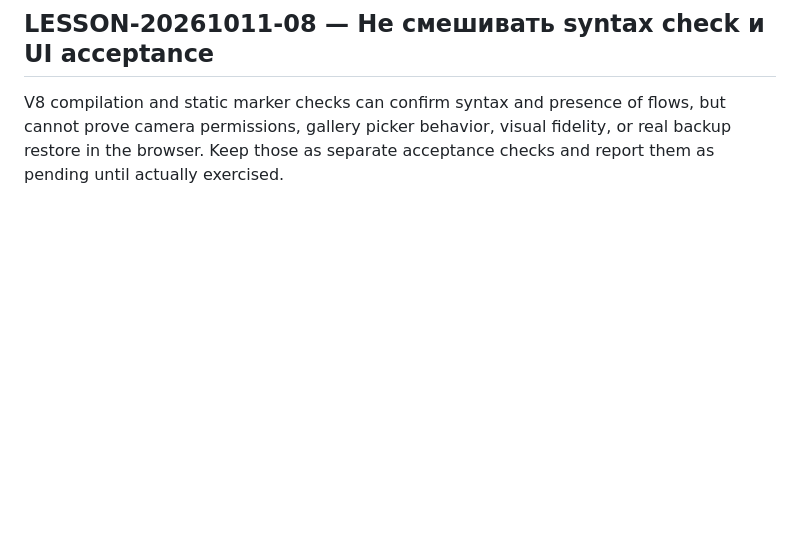
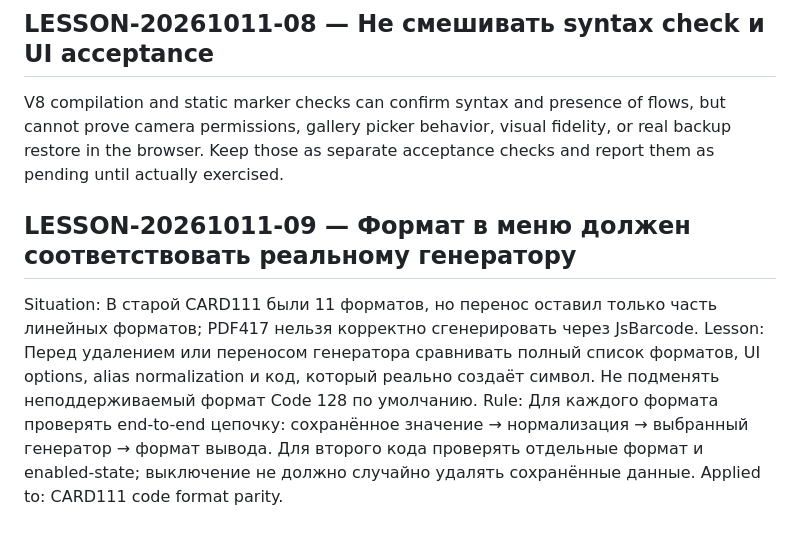
Before and after one commit to alexbotleh-oss/CARD, a Markdown page: .agent/memory/lessons.md, the part around the change. Rendered like a GitHub page; blank space fills up the shorter version.

Commit message:
Record CARD111 generator parity lesson

```diff
--- a/.agent/memory/lessons.md
+++ b/.agent/memory/lessons.md
@@ -63,3 +63,9 @@ Rule: Сначала выполнить конкретные указанные
 
 ## LESSON-20261011-08 — Не смешивать syntax check и UI acceptance
 V8 compilation and static marker checks can confirm syntax and presence of flows, but cannot prove camera permissions, gallery picker behavior, visual fidelity, or real backup restore in the browser. Keep those as separate acceptance checks and report them as pending until actually exercised.
+
+## LESSON-20261011-09 — Формат в меню должен соответствовать реальному генератору
+Situation: В старой CARD111 были 11 форматов, но перенос оставил только часть линейных форматов; PDF417 нельзя корректно сгенерировать через JsBarcode.
+Lesson: Перед удалением или переносом генератора сравнивать полный список форматов, UI options, alias normalization и код, который реально создаёт символ. Не подменять неподдерживаемый формат Code 128 по умолчанию.
+Rule: Для каждого формата проверять end-to-end цепочку: сохранённое значение → нормализация → выбранный генератор → формат вывода. Для второго кода проверять отдельные формат и enabled-state; выключение не должно случайно удалять сохранённые данные.
+Applied to: CARD111 code format parity.
```
